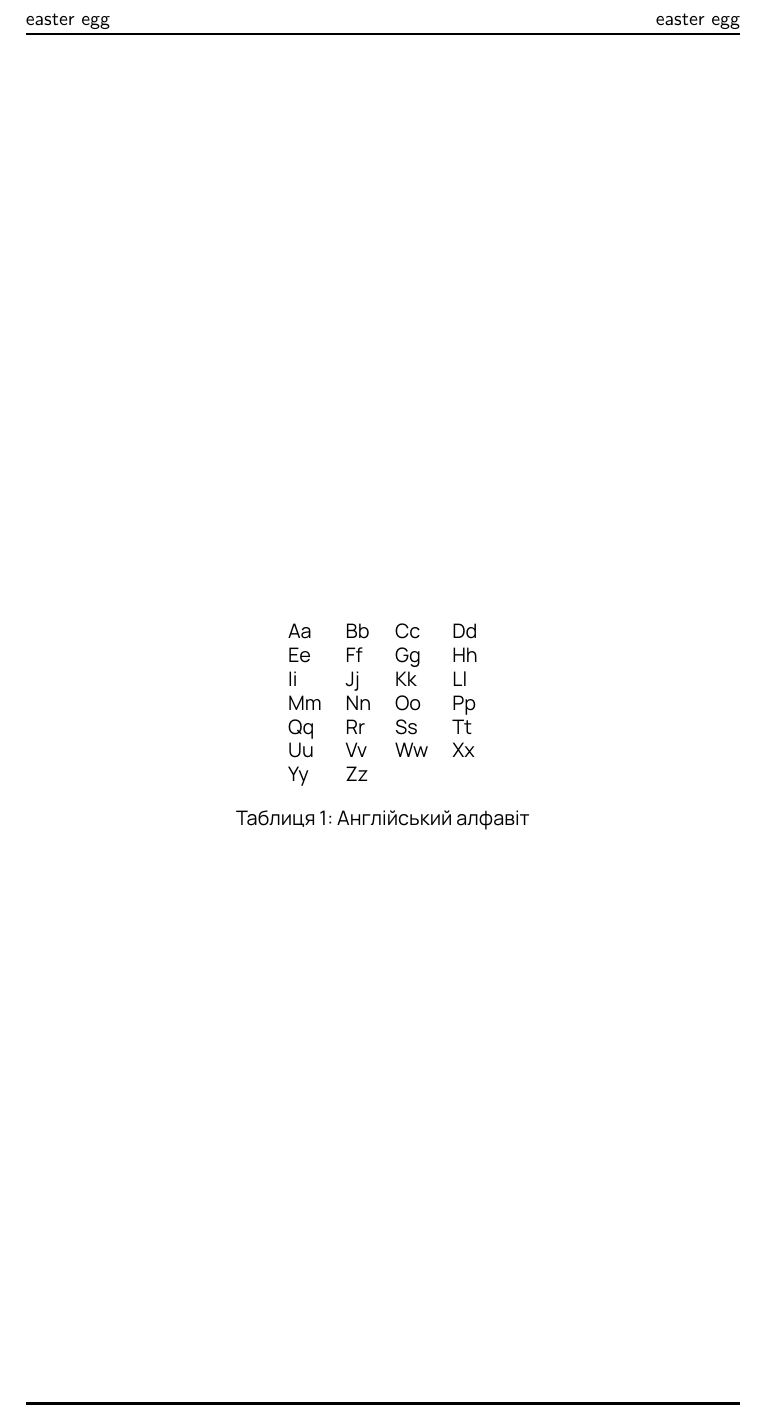
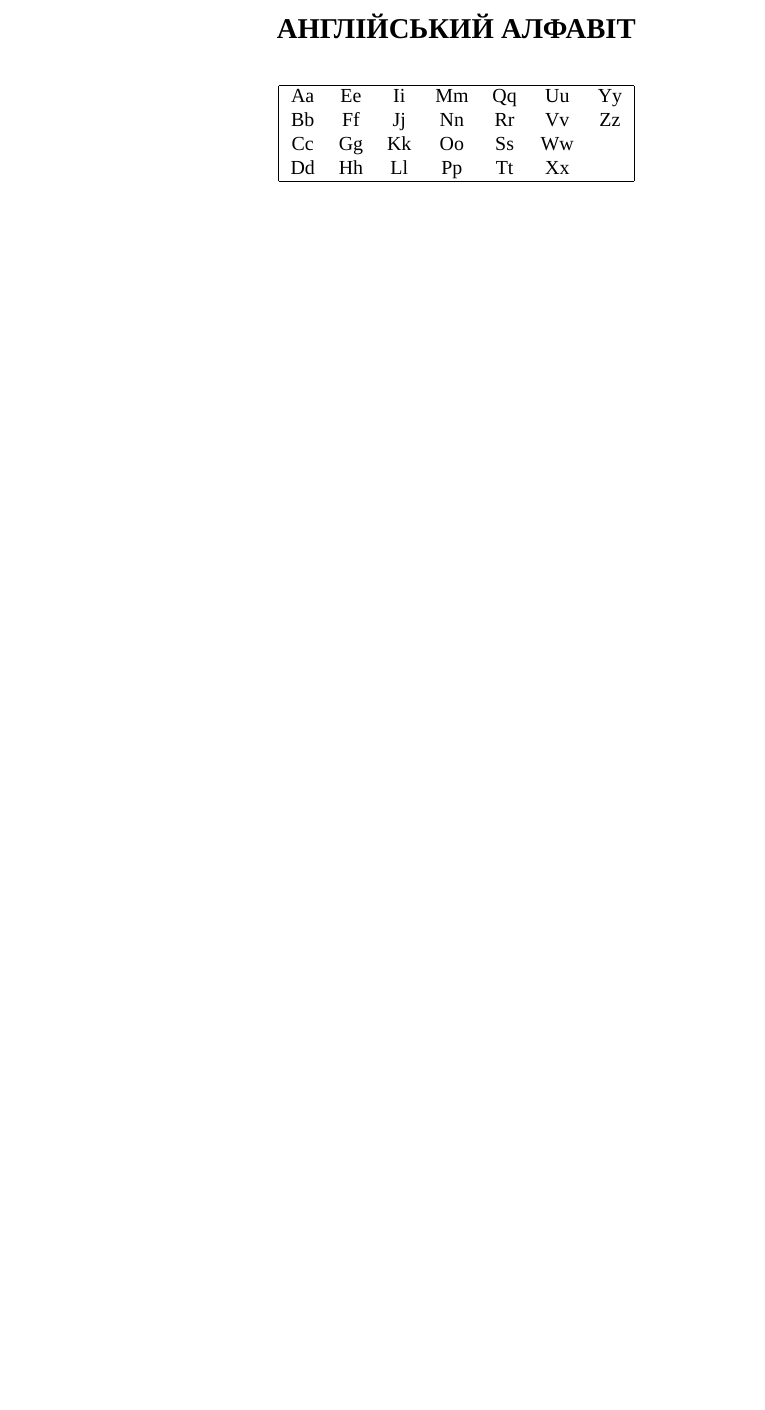
Before and after one commit to tellnobody1/dict, a LaTeX document (etou.tex, which reads article.tex, specific.sty): part of page 3 of 3 before the commit and part of page 2 of 3 after it, cut at the place of the change, the shorter picture padded with empty space. Compiled offline with XeLaTeX; a missing font is replaced by an installed copy or a similar font.

Commit message:
видалив шрифт, змінив стилі для друку

```diff
--- a/article.tex
+++ b/article.tex
@@ -1,4 +1,4 @@
-\documentclass[a4paper,twoside]{article}
+\documentclass[twoside]{article}
 \usepackage[top=3.5cm,bottom=3.5cm,left=3.7cm,right=4.7cm,columnsep=30pt]{geometry}
 \usepackage{microtype} % Improves spacing
 \setcounter{secnumdepth}{0}
@@ -10,19 +10,4 @@
 
 \newcommand{\entry}[2]{\markboth{#1}{#1}\textbf{#1} \ #2.}
 
-\newcommand{\alphabet}{
-  \begin{table}[p]
-  \centering\begin{tabular}{ l l l l }
-    Aa & Bb & Cc & Dd \\
-    Ee & Ff & Gg & Hh \\
-    Ii & Jj & Kk & Ll \\
-    Mm & Nn & Oo & Pp \\
-    Qq & Rr & Ss & Tt \\
-    Uu & Vv & Ww & Xx \\
-    Yy & Zz
-  \end{tabular}
-  \caption{Англійський алфавіт}
-  \end{table}
-}
-
 \usepackage{specific}
--- a/etou.tex
+++ b/etou.tex
@@ -8 +10,12 @@
 
+\begin{center}
+\section{\uppercase{Англійський алфавіт}}
+\begin{tabular}{| c c c c c c c |}
+  \hline
+  Aa & Ee & Ii & Mm & Qq & Uu & Yy \\
+  Bb & Ff & Jj & Nn & Rr & Vv & Zz \\
+  Cc & Gg & Kk & Oo & Ss & Ww &    \\
+  Dd & Hh & Ll & Pp & Tt & Xx &    \\
+  \hline
+\end{tabular}
+\end{center}
--- a/specific.sty
+++ b/specific.sty
@@ -1,9 +1,5 @@
 \usepackage{fontspec}
-\setmainfont{Manrope}[
-  Path = print/otf/ ,
-  UprightFont = *-Regular ,
-  BoldFont    = *-Bold ,
-]
+\setmainfont{Times New Roman}
 
 \usepackage{fancyhdr} % Required for modifying headers and footers
 \fancyhead[L]{\textsf{\rightmark}} % Top left header
@@ -13,6 +9,4 @@
 \renewcommand{\footrulewidth}{1.4pt} % Rule under the footer
 \pagestyle{fancy} % Use the custom headers and footers throughout the document
 
-\usepackage{multicol}
-
 \usepackage{hevea}
```
Also changed, not shown: etou.pdf, print/otf/Manrope-Bold.otf (deleted), print/otf/Manrope-Regular.otf (deleted), etou.tex (16 more changed lines), 4 other files.
